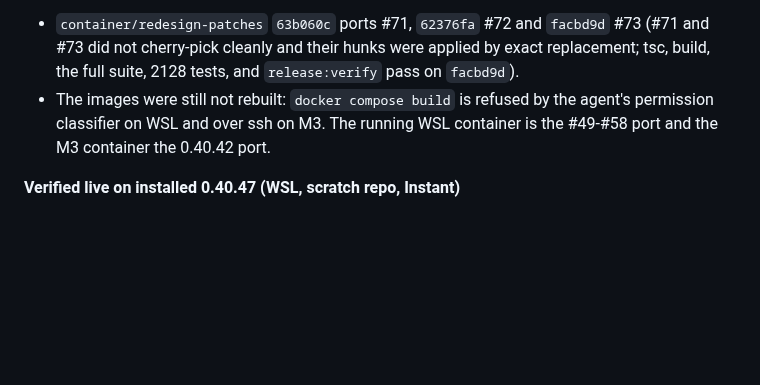
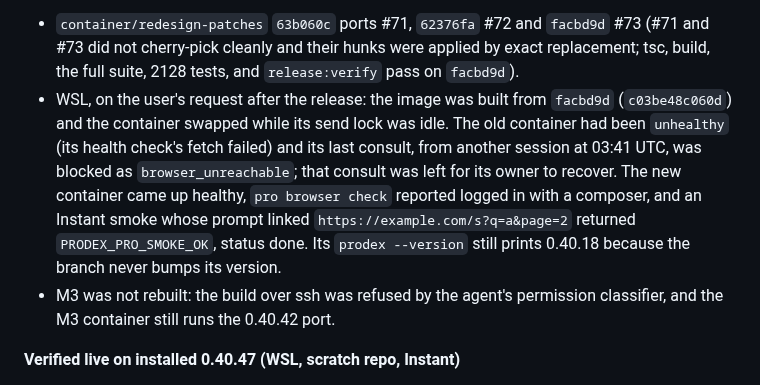
Before and after one commit to youdie006/prodex, a Markdown page: docs/releasing.md, the part around the change. GitHub-like rendering; blank space fills up the shorter version.

Commit message:
docs: record the WSL container rebuild for 0.40.47
Claude-Session: https://claude.ai/code/session_01EMqNwnnhHXznd2P2PDsaDV

```diff
--- a/docs/releasing.md
+++ b/docs/releasing.md
@@ -49,7 +49,8 @@ Release commit `609b1c9` on `main` (cut after PRs #71-#73, last merge `40d7eee`)
 
 **Container**
 - `container/redesign-patches` `63b060c` ports #71, `62376fa` #72 and `facbd9d` #73 (#71 and #73 did not cherry-pick cleanly and their hunks were applied by exact replacement; tsc, build, the full suite, 2128 tests, and `release:verify` pass on `facbd9d`).
-- The images were still not rebuilt: `docker compose build` is refused by the agent's permission classifier on WSL and over ssh on M3. The running WSL container is the #49-#58 port and the M3 container the 0.40.42 port.
+- WSL, on the user's request after the release: the image was built from `facbd9d` (`c03be48c060d`) and the container swapped while its send lock was idle. The old container had been `unhealthy` (its health check's fetch failed) and its last consult, from another session at 03:41 UTC, was blocked as `browser_unreachable`; that consult was left for its owner to recover. The new container came up healthy, `pro browser check` reported logged in with a composer, and an Instant smoke whose prompt linked `https://example.com/s?q=a&page=2` returned `PRODEX_PRO_SMOKE_OK`, status done. Its `prodex --version` still prints 0.40.18 because the branch never bumps its version.
+- M3 was not rebuilt: the build over ssh was refused by the agent's permission classifier, and the M3 container still runs the 0.40.42 port.
 
 **Verified live on installed 0.40.47 (WSL, scratch repo, Instant)**
 - A send whose prompt linked `https://example.com/s?q=a&page=2` returned status done. The user turn was stored with `\&` in the autolink's href half, the shape 0.40.46 refused.
```
